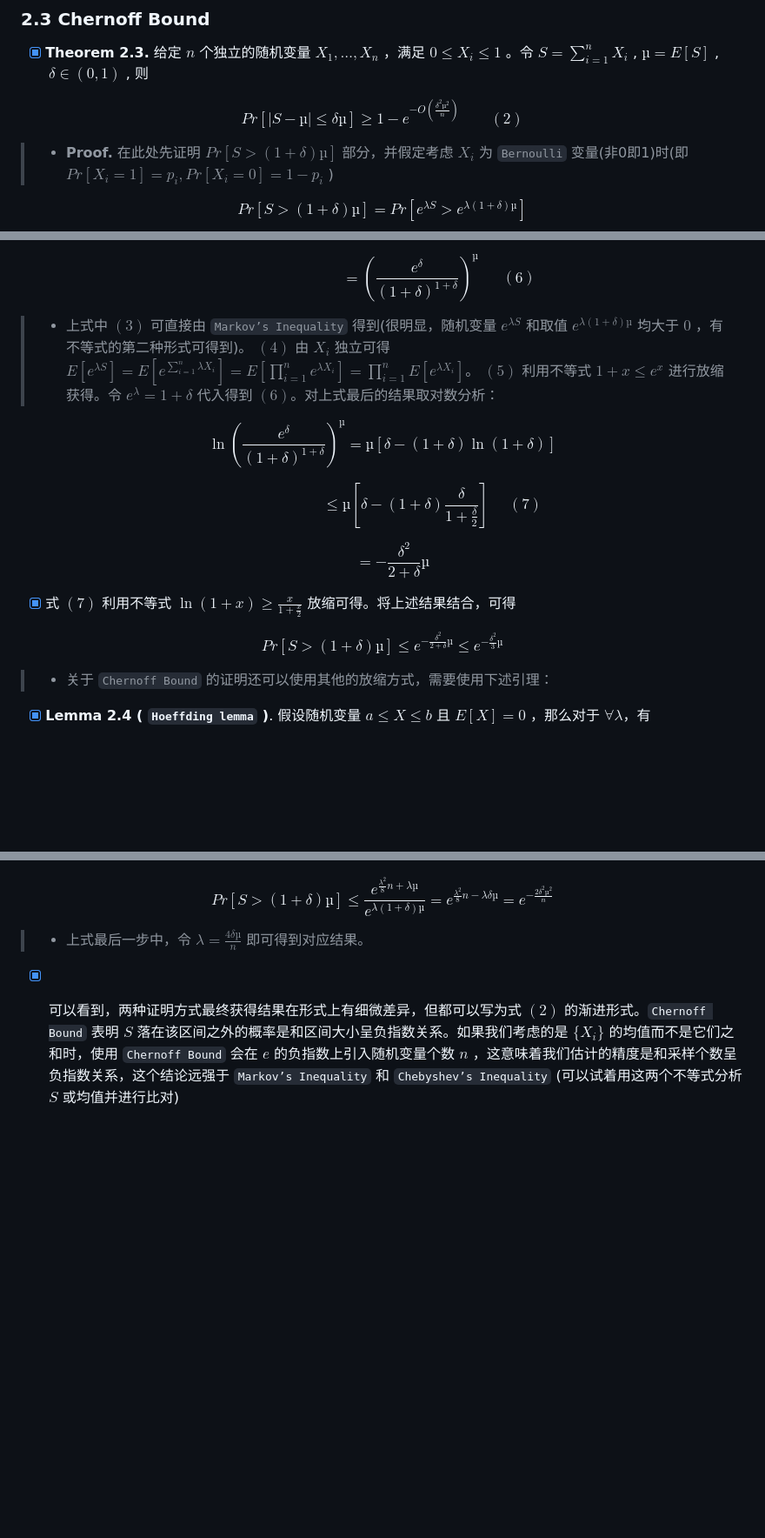
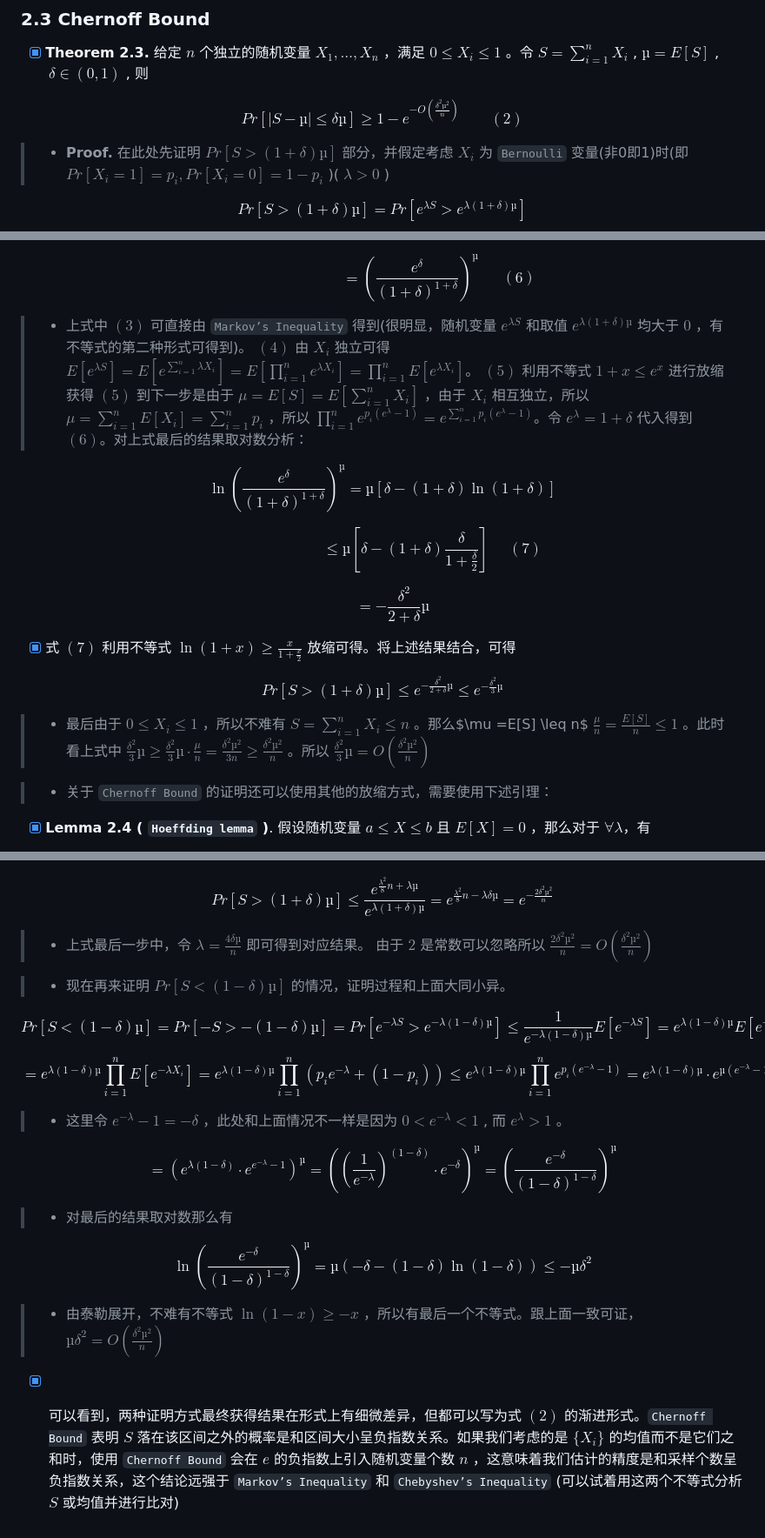
Before and after one commit to forget-eve/Big-data-algorithms, a Markdown page: README.md, 3 parts joined by grey strips. Shown: that part at 87% size. Rendered like a GitHub page; blank space fills up the shorter version.

```diff
--- a/README.md
+++ b/README.md
@@ -110,7 +110,7 @@ $$Pr[|X − E[X]| ≥ k] ≤ \frac{Var[X]}{k^2}$$
 
 $$Pr[|S − µ| ≤ δµ] ≥ 1 − e^{−O(\frac{δ^2µ^2}{n})} \ \ \ \ \  \  \ \ \  (2)$$
 
-> - **Proof.** 在此处先证明 $Pr[S > (1 + δ)µ]$ 部分，并假定考虑 $X_i$ 为 `Bernoulli` 变量(非0即1)时(即 $Pr[X_i = 1] = p_i, Pr[X_i = 0] = 1 − p_i$ )
+> - **Proof.** 在此处先证明 $Pr[S > (1 + δ)µ]$ 部分，并假定考虑 $X_i$ 为 `Bernoulli` 变量(非0即1)时(即 $Pr[X_i = 1] = p_i, Pr[X_i = 0] = 1 − p_i$ )( $\lambda > 0$ )
 
 $$Pr[S > (1 + δ)µ] = Pr[e^{λS} > e^{λ(1+δ)µ}]$$
 
@@ -126,7 +126,7 @@ $$\ \ \ \ \ \ \ \ \ \ \ \ \ \ \ =\frac{e^{µ(e^λ−1)}}{e^{λ(1+δ)µ}}$$
 
 $$\ \ \ \ \ \ \ \ \ \ \ \ \ \ \ \ \ \ \ \ \ \ \ \ \ \ \ \ \ \ \ \ \ \ = (\frac{e^δ}{(1 + δ)^{1+δ}})^µ \ \ \ \ \ \ \ (6)$$
 
-> - 上式中 $(3)$ 可直接由 `Markov’s Inequality` 得到(很明显，随机变量 $e^{λS}$ 和取值 $e^{λ(1+δ)µ}$ 均大于 $0$ ，有不等式的第二种形式可得到)。 $(4)$ 由 $X_i$ 独立可得 $E[e^{λS}]=E[e^{\sum\limits_{i=1}^n λX_i}]=E[\prod\limits ^n_{i=1} e^{λX_i}]=\prod\limits ^n_{i=1}E[e^{λX_i}]$。 $(5)$ 利用不等式 $1 + x ≤ e^x$ 进行放缩获得。令 $e^λ = 1 + δ$ 代入得到  $(6)$。对上式最后的结果取对数分析：
+> - 上式中 $(3)$ 可直接由 `Markov’s Inequality` 得到(很明显，随机变量 $e^{λS}$ 和取值 $e^{λ(1+δ)µ}$ 均大于 $0$ ，有不等式的第二种形式可得到)。 $(4)$ 由 $X_i$ 独立可得 $E[e^{λS}]=E[e^{\sum\limits_{i=1}^n λX_i}]=E[\prod\limits ^n_{i=1} e^{λX_i}]=\prod\limits ^n_{i=1}E[e^{λX_i}]$。 $(5)$ 利用不等式 $1 + x ≤ e^x$ 进行放缩获得 $(5)$ 到下一步是由于 $\mu =E[S]=E[\sum\limits_{i=1}^n X_i]$ ，由于 $X_i$ 相互独立，所以 $\mu =\sum\limits_{i=1}^n E[X_i]=\sum\limits_{i=1}^n p_i$ ，所以 $\prod\limits ^n_{i=1} e^{p_i(e^λ−1)}=e^{\sum\limits_{i=1}^n p_i(e^{\lambda}-1)}$。令 $e^λ = 1 + δ$ 代入得到  $(6)$。对上式最后的结果取对数分析：
 
 $$\ln (\frac{e^δ}{(1 + δ)^{1+δ}})^µ=µ[δ − (1 + δ) \ln(1 + δ)]$$
 
@@ -137,6 +137,8 @@ $$ \ \ \ \ \ \ = − \frac{δ^2}{2 + δ}µ$$
 - [x] 式 $(7)$ 利用不等式 $\ln (1 + x) ≥\frac{x}{1+\frac{x}{2}}$ 放缩可得。将上述结果结合，可得
 
 $$Pr[S > (1 + δ)µ] ≤ e^{−\frac{δ^2}{2+δ}µ} ≤ e^{−\frac{δ^2}{3}µ}$$
+
+> - 最后由于 $0 ≤ X_i ≤ 1$ ，所以不难有 $S=\sum\limits^n_{i=1} X_i \leq n$ 。那么$\mu =E[S] \leq n$ $\frac{\mu}{n} = \frac{E[S]}{n} \leq 1$ 。此时看上式中 $\frac{δ^2}{3}µ \geq \frac{δ^2}{3}µ · \frac{\mu}{n}=\frac{δ^2µ^2}{3n} \geq \frac{δ^2µ^2}{n}$ 。所以 $\frac{δ^2}{3}µ=O(\frac{δ^2µ^2}{n})$
 
 > - 关于 `Chernoff Bound` 的证明还可以使用其他的放缩方式，需要使用下述引理：
 
@@ -162,6 +164,22 @@ $$= e^{\frac{λ^2}{8}n+λµ}$$
 
 $$Pr[S > (1 + δ)µ] ≤\frac{e^{\frac{λ^2}{8}n+λµ}}{e^{λ(1+δ)µ}}=e^{\frac{λ^2}{8}n−λδµ}=e^{−\frac{2δ^2µ^2}{n}}$$
 
-> - 上式最后一步中，令 $λ =\frac{4δµ}{n}$  即可得到对应结果。
+> - 上式最后一步中，令 $λ =\frac{4δµ}{n}$  即可得到对应结果。 由于 $2$ 是常数可以忽略所以 $\frac{2δ^2µ^2}{n}=O(\frac{δ^2µ^2}{n})$
+
+> - 现在再来证明 $Pr[S < (1 - δ)µ]$ 的情况，证明过程和上面大同小异。
+
+$$Pr[S < (1 - δ)µ]=Pr[-S > -(1 - δ)µ]=Pr[e^{-λS} > e^{-λ(1-δ)µ}]≤\frac{1}{e^{-λ(1-δ)µ}}E[e^{-λS}]=e^{λ(1-δ)µ}E[e^{-λS}]$$
+
+$$=e^{λ(1-δ)µ}\prod\limits ^n_{i=1} E[e^{-λX_i}]=e^{λ(1-δ)µ}\prod\limits ^n_{i=1} (p_ie^{-λ} + (1 − p_i)) ≤e^{λ(1-δ)µ} \prod\limits ^n_{i=1} e^{p_i(e^{-λ}-1)} = e^{λ(1-δ)µ}·e^{µ(e^{-λ}-1)} = e^{λ(1-δ)µ+µ(e^{-λ}-1)}=(e^{λ(1-δ)+(e^{-λ}-1)})^{\mu}$$
+
+> - 这里令 $e^{-λ}-1=-δ$ ，此处和上面情况不一样是因为 $0< e^{-λ} <1$ , 而 $e^{λ}>1$ 。
+
+$$=(e^{λ(1-δ)}·e^{e^{-λ}-1})^µ=((\frac{1}{e^{-λ}})^(1-δ)·e^{-δ})^µ=(\frac{e^{-δ}}{(1-δ)^{1-δ}})^µ$$
+
+> - 对最后的结果取对数那么有
+
+$$\ln (\frac{e^{-δ}}{(1-δ)^{1-δ}})^µ =µ(-δ-(1-δ)\ln (1-δ)) \leq -µδ^2$$
+
+> - 由泰勒展开，不难有不等式 $\ln (1-x) \geq -x$ ，所以有最后一个不等式。跟上面一致可证， $µδ^2=O(\frac{δ^2µ^2}{n})$
 
 - [x] 可以看到，两种证明方式最终获得结果在形式上有细微差异，但都可以写为式 $(2)$ 的渐进形式。`Chernoff Bound` 表明 $S$ 落在该区间之外的概率是和区间大小呈负指数关系。如果我们考虑的是 $\lbrace X_i\rbrace$ 的均值而不是它们之和时，使用 `Chernoff Bound` 会在 $e$ 的负指数上引入随机变量个数 $n$ ，这意味着我们估计的精度是和采样个数呈负指数关系，这个结论远强于 `Markov’s Inequality` 和 `Chebyshev’s Inequality` (可以试着用这两个不等式分析 $S$ 或均值并进行比对)
```
Also changed, not shown: other parts of README.md (+1 -1 lines).
